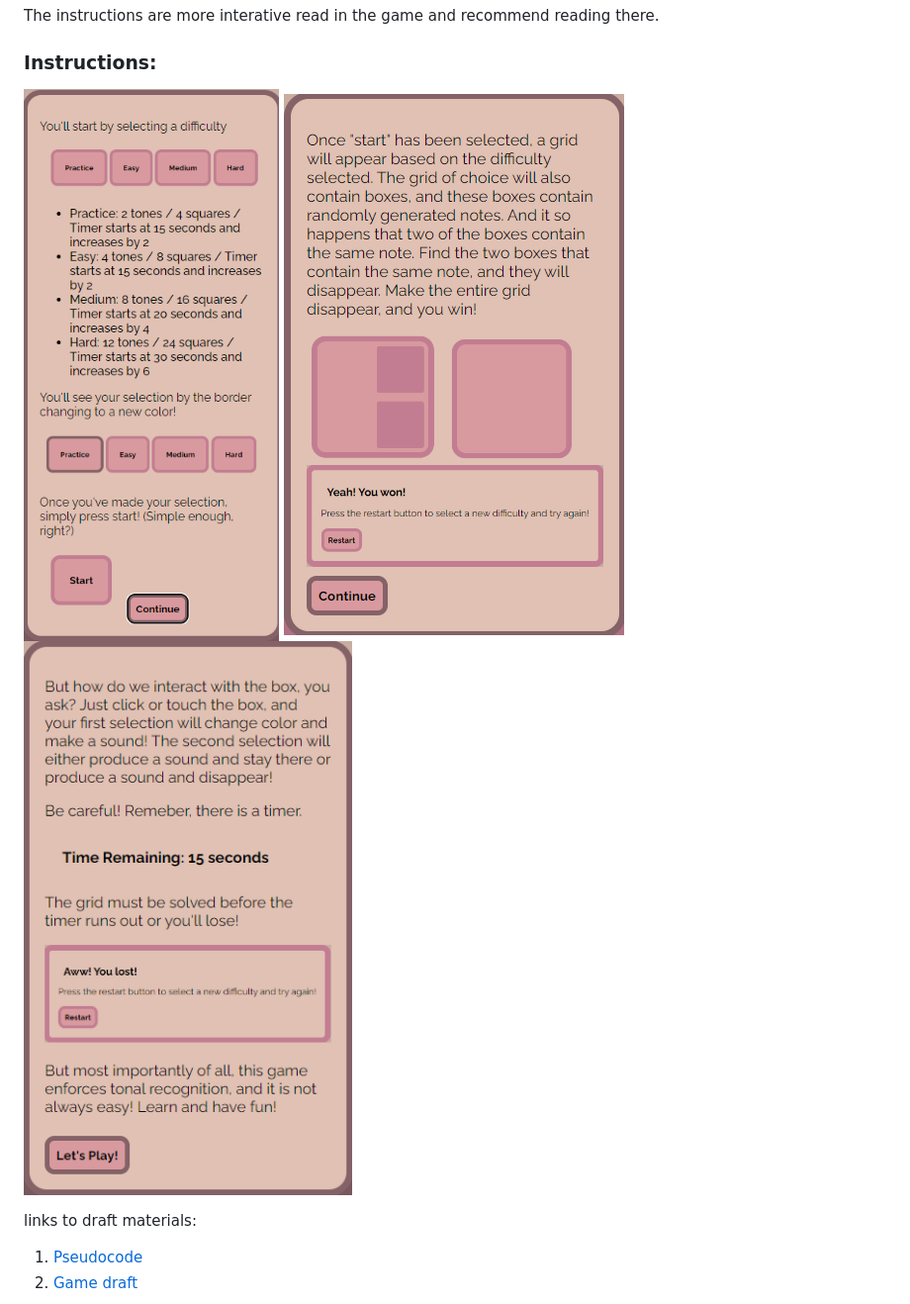
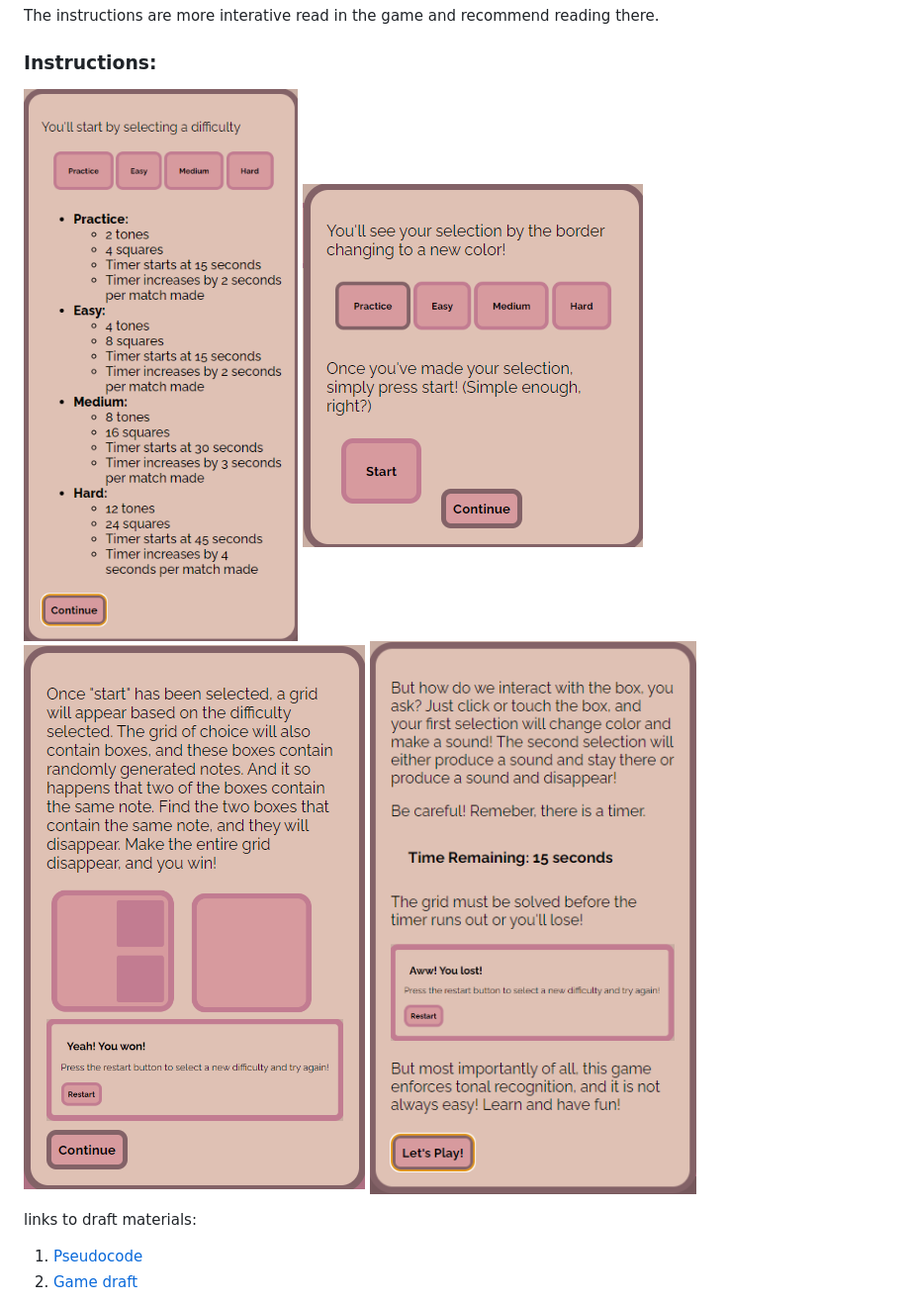
Before and after one commit to Sleeper9235/unison-concentration-game, a Markdown page: README.md, the part around the change. Shown: that part at 99% size. Drawn GitHub-style; pictures changed too: assets/photos/instructionPageFour.png (added), assets/photos/instructionPageOne.png, assets/photos/instructionPageThree.png.

Commit message:
Updated instructions and readme. Cleaned up code.

```diff
--- a/README.md
+++ b/README.md
@@ -36,6 +36,7 @@ The instructions are more interative read in the game and recommend reading ther
 ![html banner](assets/photos/instructionPageOne.png)
 ![html banner](assets/photos/instructionPageTwo.png)
 ![html banner](assets/photos/instructionPageThree.png)
+![html banner](assets/photos/instructionPageFour.png)
 
 links to draft materials:
 1. [Pseudocode](assets/documents/Pseudocode.docx)
```
Also changed, not shown: 3 other files.
